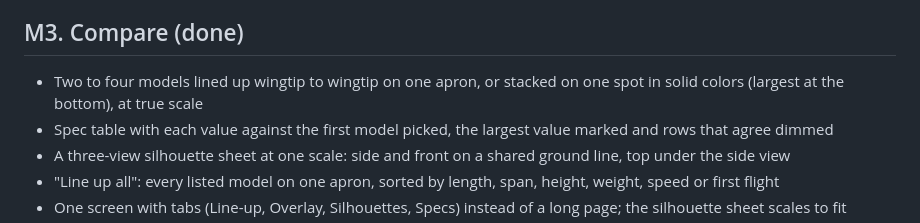
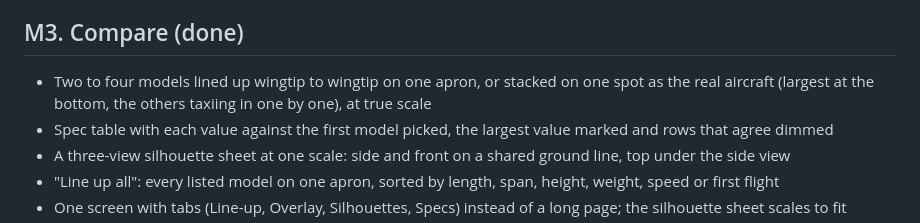
Before and after one commit to al-ex-ai/Machina, a Markdown page: ROADMAP.md, the part around the change. GitHub-like rendering.

```diff
--- a/ROADMAP.md
+++ b/ROADMAP.md
@@ -49,7 +49,7 @@ One milestone per week. Each milestone ends with everything committed, `npm test
 
 ## M3. Compare (done)
 
-- Two to four models lined up wingtip to wingtip on one apron, or stacked on one spot in solid colors (largest at the bottom), at true scale
+- Two to four models lined up wingtip to wingtip on one apron, or stacked on one spot as the real aircraft (largest at the bottom, the others taxiing in one by one), at true scale
 - Spec table with each value against the first model picked, the largest value marked and rows that agree dimmed
 - A three-view silhouette sheet at one scale: side and front on a shared ground line, top under the side view
 - "Line up all": every listed model on one apron, sorted by length, span, height, weight, speed or first flight
```
Also changed, not shown: README.md (+2 -2 lines), docs/compare-overlay.png, 4 other files.
